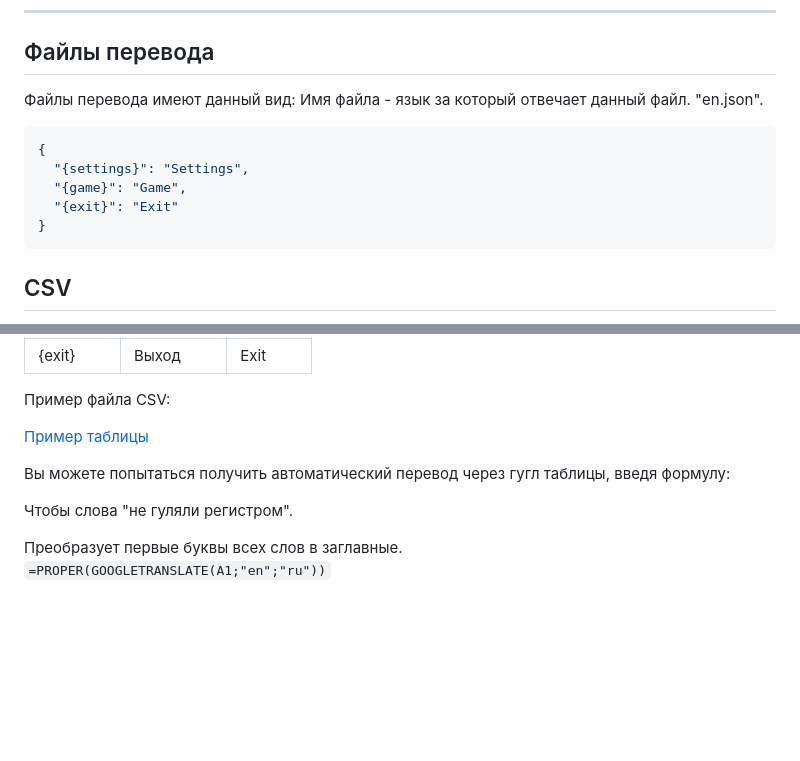
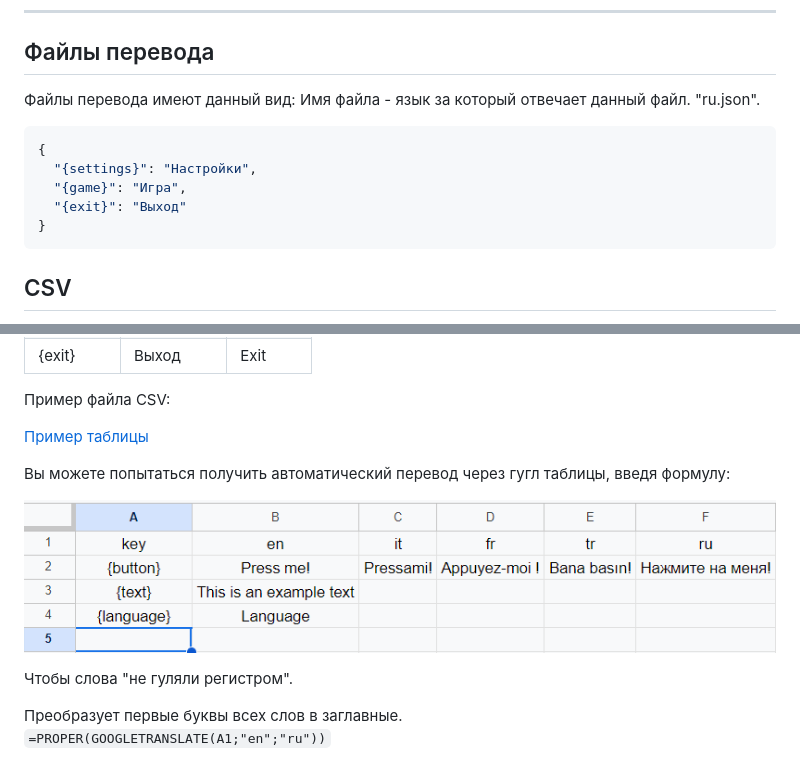
Before and after one commit to Qugurun/Phaser3-Label-Translate-Plugin, a Markdown page: README.ru.md, 2 parts joined by grey strips. Rendered like a GitHub page; pictures changed too: google_table.gif (added); blank space fills up the shorter version.

Commit message:
Плановое обновление

````diff
--- a/README.ru.md
+++ b/README.ru.md
@@ -124,13 +124,13 @@ console.log(label.getFitWidthEnabled());
 ## Файлы перевода
 
 Файлы перевода имеют данный вид:
-Имя файла - язык за который отвечает данный файл. "en.json".
+Имя файла - язык за который отвечает данный файл. "ru.json".
 
 ```json
 {
-  "{settings}": "Settings",
-  "{game}": "Game",
-  "{exit}": "Exit"
+  "{settings}": "Настройки",
+  "{game}": "Игра",
+  "{exit}": "Выход"
 }
 ```
 
@@ -156,6 +156,8 @@ CSV файл имеет такой вид:
 
 Вы можете попытаться получить автоматический перевод через гугл таблицы, введя формулу:
 
+![google_table.gif](https://github.com/Qugurun/Phaser3-Label-Translate-Plugin/blob/main/google_table.gif)
+
 Чтобы слова "не гуляли регистром".
 
 Преобразует первые буквы всех слов в заглавные.
````
Also changed, not shown: README.md (+2 -0 lines).
